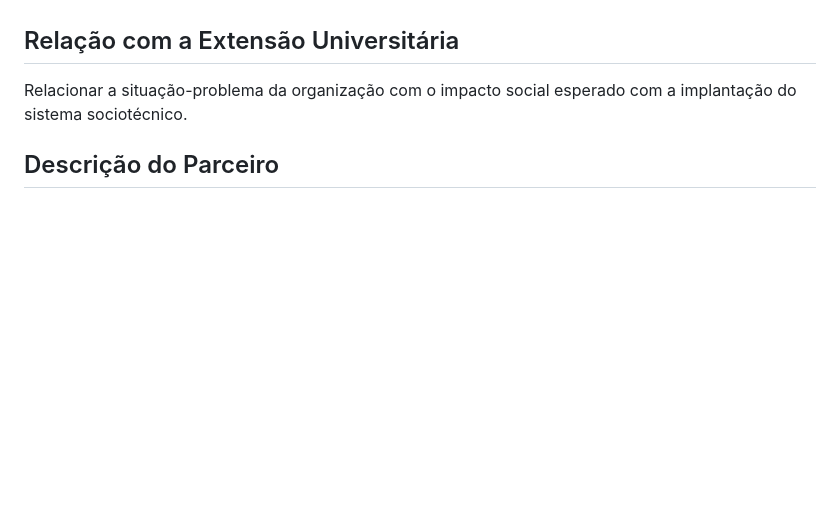
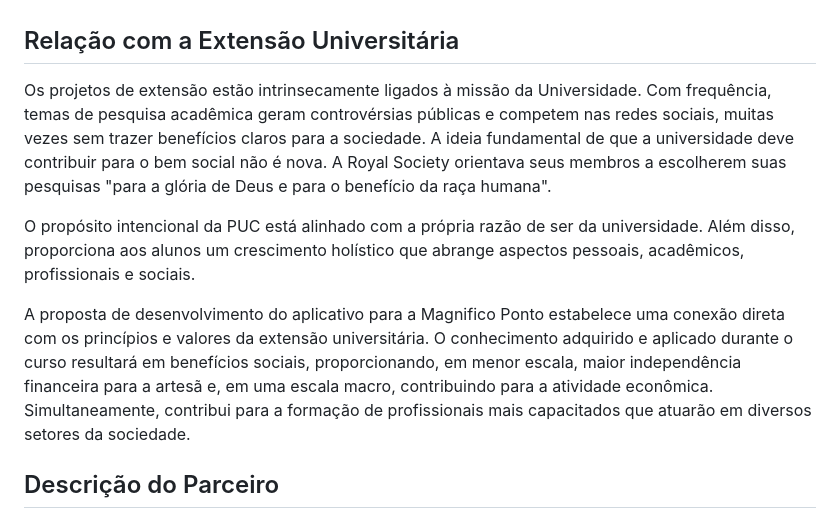
Before and after one commit to ICEI-PUC-Minas-PMV-ADS/pmv-ads-2024-1-e5-proj-empext-t2-magnifico-ponto, a Markdown page: documentos/01-Documentação de Contexto.md, the part around the change. Drawn GitHub-style; blank space fills up the shorter version.

```diff
--- a/documentos/01-Documentação de Contexto.md
+++ b/documentos/01-Documentação de Contexto.md
@@ -23,7 +23,11 @@ A preferência dos consumidores por transações móveis, como indicado pela pes
 
 ## Relação com a Extensão Universitária
 
-Relacionar a situação-problema da organização com o impacto social esperado com a implantação do sistema sociotécnico.
+Os projetos de extensão estão intrinsecamente ligados à missão da Universidade. Com frequência, temas de pesquisa acadêmica geram controvérsias públicas e competem nas redes sociais, muitas vezes sem trazer benefícios claros para a sociedade. A ideia fundamental de que a universidade deve contribuir para o bem social não é nova. A Royal Society orientava seus membros a escolherem suas pesquisas "para a glória de Deus e para o benefício da raça humana".
+
+O propósito intencional da PUC está alinhado com a própria razão de ser da universidade. Além disso, proporciona aos alunos um crescimento holístico que abrange aspectos pessoais, acadêmicos, profissionais e sociais.
+
+A proposta de desenvolvimento do aplicativo para a Magnifico Ponto estabelece uma conexão direta com os princípios e valores da extensão universitária. O conhecimento adquirido e aplicado durante o curso resultará em benefícios sociais, proporcionando, em menor escala, maior independência financeira para a artesã e, em uma escala macro, contribuindo para a atividade econômica. Simultaneamente, contribui para a formação de profissionais mais capacitados que atuarão em diversos setores da sociedade.
 
 ## Descrição do Parceiro
 
```
